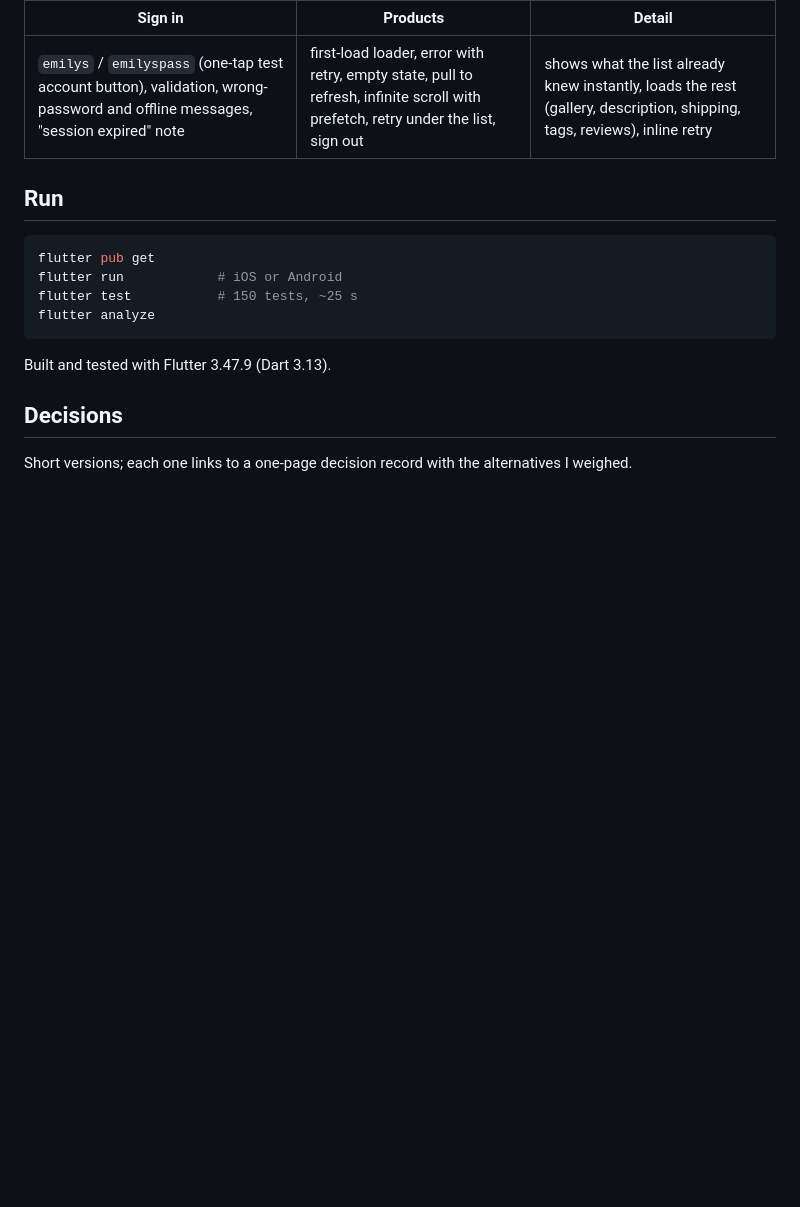
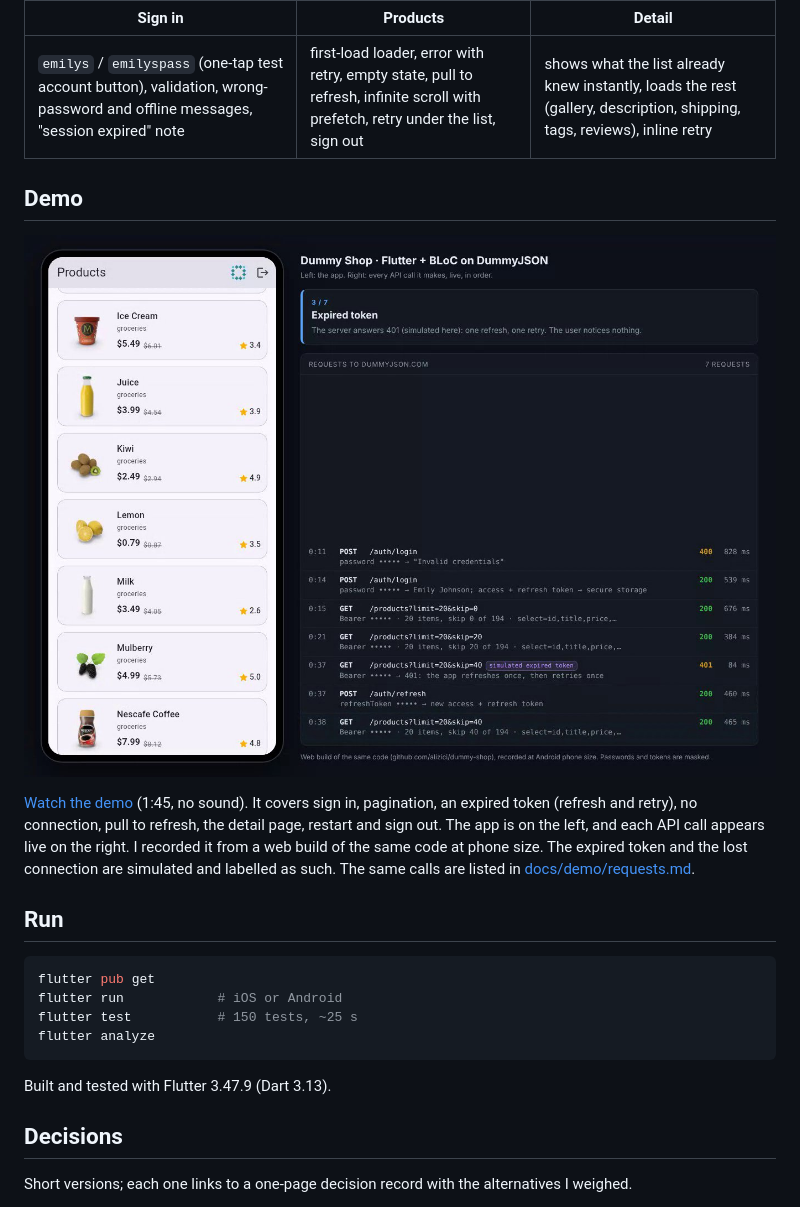
Before and after one commit to alizici/dummy-shop, a Markdown page: README.md, the part around the change. GitHub-like rendering; pictures changed too: docs/demo/poster.jpg (added); blank space fills up the shorter version.

```diff
--- a/README.md
+++ b/README.md
@@ -7,6 +7,16 @@ survives bad networks, and tests that prove each of those.
 | Sign in | Products | Detail |
 |---|---|---|
 | `emilys` / `emilyspass` (one-tap test account button), validation, wrong-password and offline messages, "session expired" note | first-load loader, error with retry, empty state, pull to refresh, infinite scroll with prefetch, retry under the list, sign out | shows what the list already knew instantly, loads the rest (gallery, description, shipping, tags, reviews), inline retry |
+
+## Demo
+
+[![The app on the left, every API call it makes on the right](docs/demo/poster.jpg)](docs/demo/dummy-shop-demo.mp4)
+
+[Watch the demo](docs/demo/dummy-shop-demo.mp4) (1:45, no sound). It covers sign in, pagination, an expired token (refresh
+and retry), no connection, pull to refresh, the detail page, restart and sign out. The app is on the left, and each API
+call appears live on the right. I recorded it from a web build of the same code at phone size. The expired token
+and the lost connection are simulated and labelled as such. The same calls are listed in
+[docs/demo/requests.md](docs/demo/requests.md).
 
 ## Run
 
```
Also changed, not shown: docs/demo/requests.md (added, +75 -0 lines), 1 other file.
